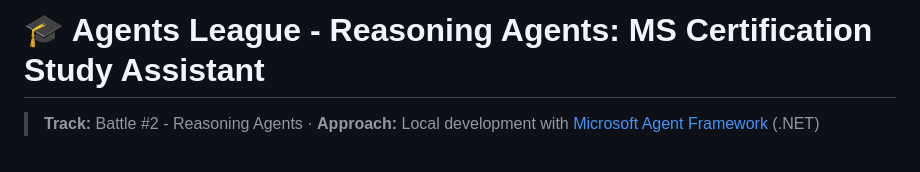
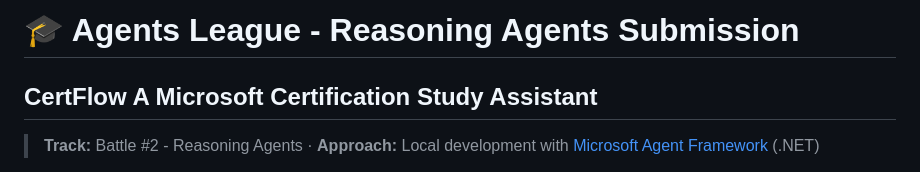
Before and after one commit to HillPhelmuth/AgentsLeagueReasoningAgents, a Markdown page: README.md, the part around the change. Drawn GitHub-style.

Commit message:
Update README: introduce CertFlow and project details
Expanded README to present CertFlow as the Microsoft Certification Study Assistant for Agents League Battle #2. Added details about the use of Microsoft Agent Framework (.NET) and described key features: learning path curation, study plan generation, reminder scheduling, and assessment, all powered by reasoning agents and Microsoft Learn. Replaced previous generic title with a specific and informative summary.

```diff
--- a/README.md
+++ b/README.md
@@ -1,4 +1,5 @@
-# 🎓 Agents League - Reasoning Agents: MS Certification Study Assistant
+# 🎓 Agents League - Reasoning Agents Submission
+## **CertFlow** A Microsoft Certification Study Assistant
 
 > **Track:** Battle #2 - Reasoning Agents · **Approach:** Local development with [Microsoft Agent Framework](https://github.com/microsoft/agent-framework) (.NET)
 
```
